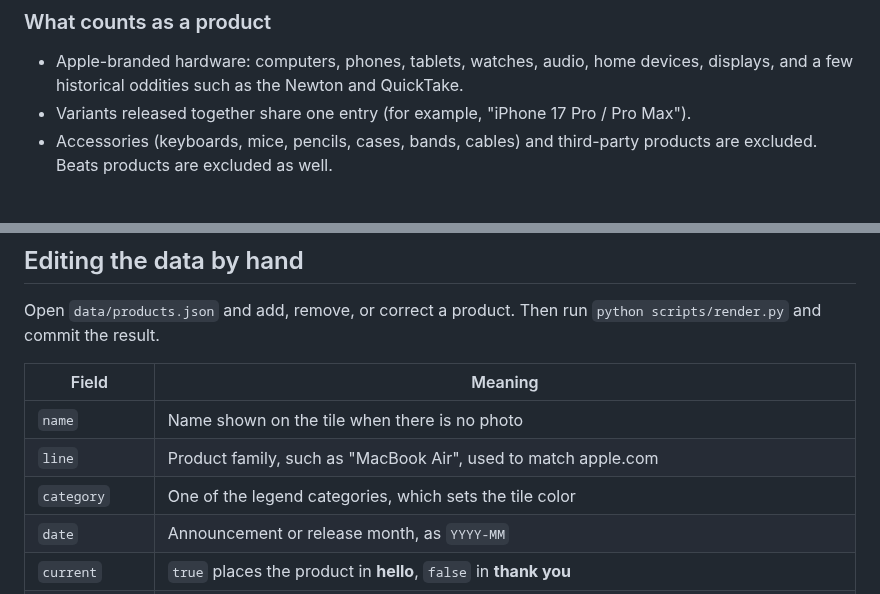
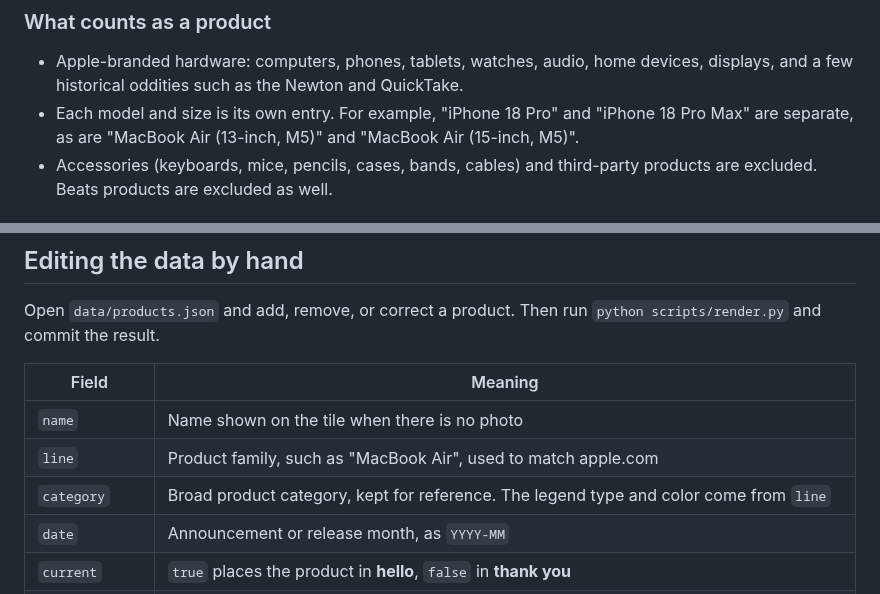
Before and after one commit to ericjbolt/Apple-Products-Visualized, a Markdown page: README.md, 2 parts joined by grey strips. Rendered like a GitHub page.

```diff
--- a/README.md
+++ b/README.md
@@ -24,7 +39,7 @@ Full-size images: [hello.jpg](output/hello.jpg) and [thank_you.jpg](output/thank
 ### What counts as a product
 
 - Apple-branded hardware: computers, phones, tablets, watches, audio, home devices, displays, and a few historical oddities such as the Newton and QuickTake.
-- Variants released together share one entry (for example, "iPhone 17 Pro / Pro Max").
+- Each model and size is its own entry. For example, "iPhone 18 Pro" and "iPhone 18 Pro Max" are separate, as are "MacBook Air (13-inch, M5)" and "MacBook Air (15-inch, M5)".
 - Accessories (keyboards, mice, pencils, cases, bands, cables) and third-party products are excluded. Beats products are excluded as well.
 
 ## Run it on your Mac
@@ -51,7 +66,7 @@ Open `data/products.json` and add, remove, or correct a product. Then run `pytho
 | --- | --- |
 | `name` | Name shown on the tile when there is no photo |
 | `line` | Product family, such as "MacBook Air", used to match apple.com |
-| `category` | One of the legend categories, which sets the tile color |
+| `category` | Broad product category, kept for reference. The legend type and color come from `line` |
 | `date` | Announcement or release month, as `YYYY-MM` |
 | `current` | `true` places the product in **hello**, `false` in **thank you** |
 | `apple_name` | Optional. The exact name apple.com uses, such as "iPhone 17e" |
```
Also changed, not shown: other parts of README.md (+16 -1 lines), output/thank_you.png, 7 other files.
